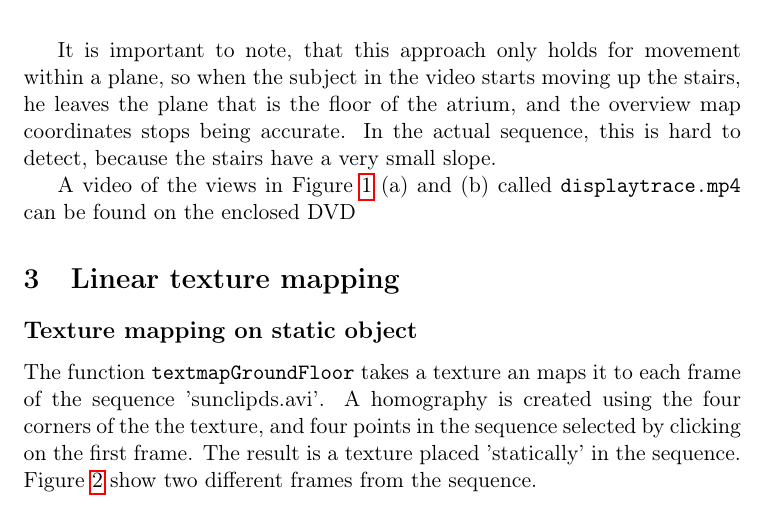
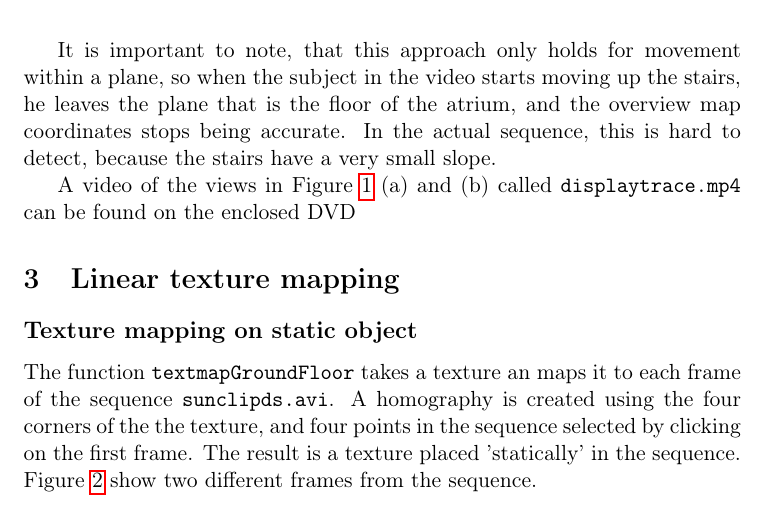
Before and after one commit to MartinFaartoft/sigb, a LaTeX document (report2/report_ass2.tex): part of page 3 of 10, cut so that both start at the same text. Compiled offline with pdfLaTeX.

Commit message:
Consistency

```diff
--- a/report2/report_ass2.tex
+++ b/report2/report_ass2.tex
@@ -144,7 +144,7 @@ A video of the views in Figure \ref{fig:persontracking} (a) and (b) called \text
 \section{Linear texture mapping}
 \label{sec:linear}
 \subsection*{Texture mapping on static object}
-The function \texttt{textmapGroundFloor} takes a texture an maps it to each frame of the sequence 'sunclipds.avi'. A homography is created using the four corners of the the texture, and four points in the sequence selected by clicking on the first frame. The result is a texture placed 'statically' in the sequence. Figure \ref{fig:floor} show two different frames from the sequence.
+The function \texttt{textmapGroundFloor} takes a texture an maps it to each frame of the sequence \texttt{sunclipds.avi}. A homography is created using the four corners of the the texture, and four points in the sequence selected by clicking on the first frame. The result is a texture placed 'statically' in the sequence. Figure \ref{fig:floor} show two different frames from the sequence.
 
 \begin{figure}[H]
 \centering
```
